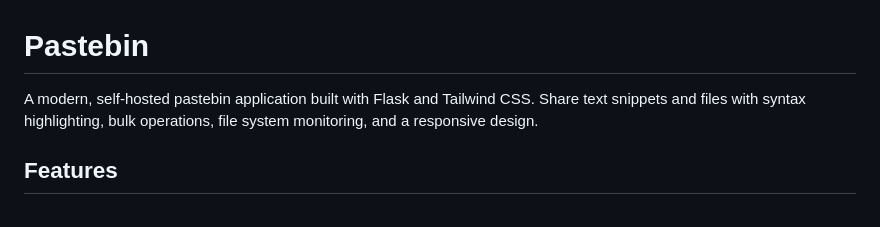
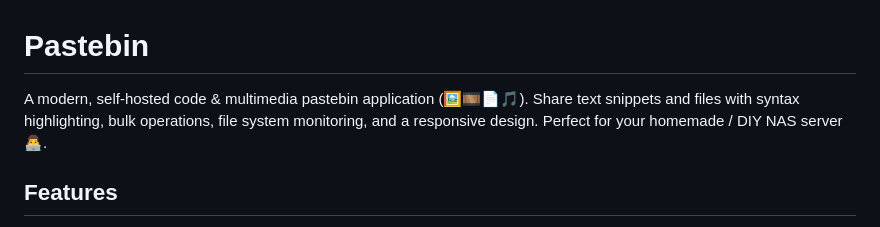
Before and after one commit to MIKKELLORENZ/pastebin, a Markdown page: README.md, the part around the change. Drawn GitHub-style.

Commit message:
Update README.md: enhance application description to include multimedia support and DIY NAS server context

```diff
--- a/README.md
+++ b/README.md
@@ -1,6 +1,6 @@
 # Pastebin
 
-A modern, self-hosted pastebin application built with Flask and Tailwind CSS. Share text snippets and files with syntax highlighting, bulk operations, file system monitoring, and a responsive design.
+A modern, self-hosted code & multimedia pastebin application (🖼️🎞️📄🎵). Share text snippets and files with syntax highlighting, bulk operations, file system monitoring, and a responsive design. Perfect for your homemade / DIY NAS server 👨‍💻.
 
 ## Features
 
```
